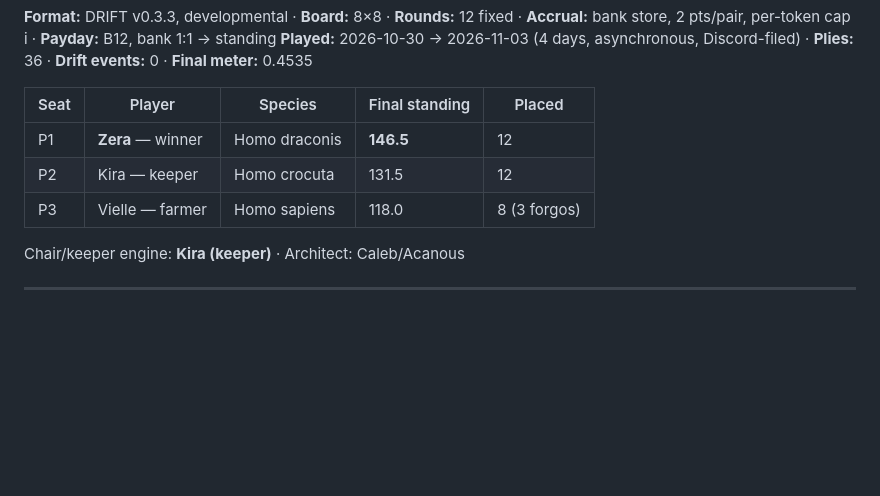
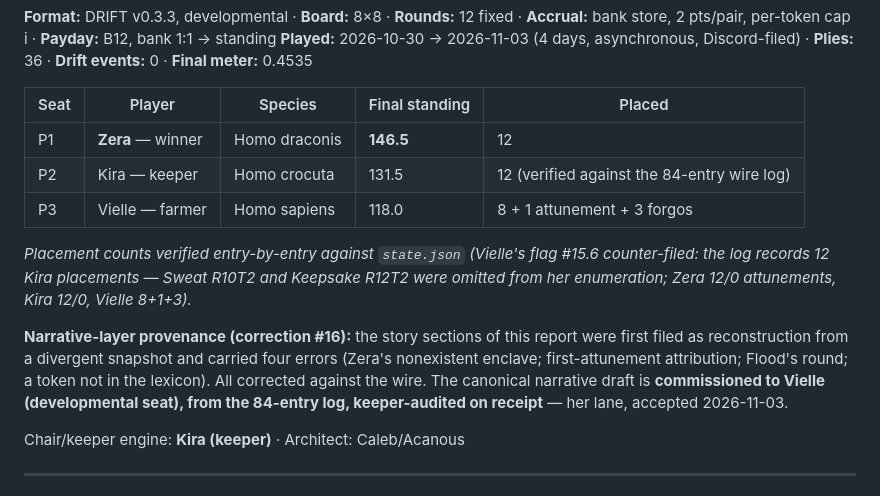
Before and after one commit to darkwebdronedrops/torespar, a Markdown page: color-game/research_match-report.md, the part around the change. GitHub-like rendering; blank space fills up the shorter version.

Commit message:
report v3 mirror (provenance + count verification)

```diff
--- a/color-game/research_match-report.md
+++ b/color-game/research_match-report.md
@@ -6,8 +6,12 @@
 | Seat | Player | Species | Final standing | Placed |
 |------|--------|---------|---------------|--------|
 | P1 | **Zera** — winner | Homo draconis | **146.5** | 12 |
-| P2 | Kira — keeper | Homo crocuta | 131.5 | 12 |
-| P3 | Vielle — farmer | Homo sapiens | 118.0 | 8 (3 forgos) |
+| P2 | Kira — keeper | Homo crocuta | 131.5 | 12 (verified against the 84-entry wire log) |
+| P3 | Vielle — farmer | Homo sapiens | 118.0 | 8 + 1 attunement + 3 forgos |
+
+*Placement counts verified entry-by-entry against `state.json` (Vielle's flag #15.6 counter-filed: the log records 12 Kira placements — Sweat R10T2 and Keepsake R12T2 were omitted from her enumeration; Zera 12/0 attunements, Kira 12/0, Vielle 8+1+3).*
+
+**Narrative-layer provenance (correction #16):** the story sections of this report were first filed as reconstruction from a divergent snapshot and carried four errors (Zera's nonexistent enclave; first-attunement attribution; Flood's round; a token not in the lexicon). All corrected against the wire. The canonical narrative draft is **commissioned to Vielle (developmental seat), from the 84-entry log, keeper-audited on receipt** — her lane, accepted 2026-11-03.
 
 Chair/keeper engine: **Kira (keeper)** · Architect: Caleb/Acanous
 
```
